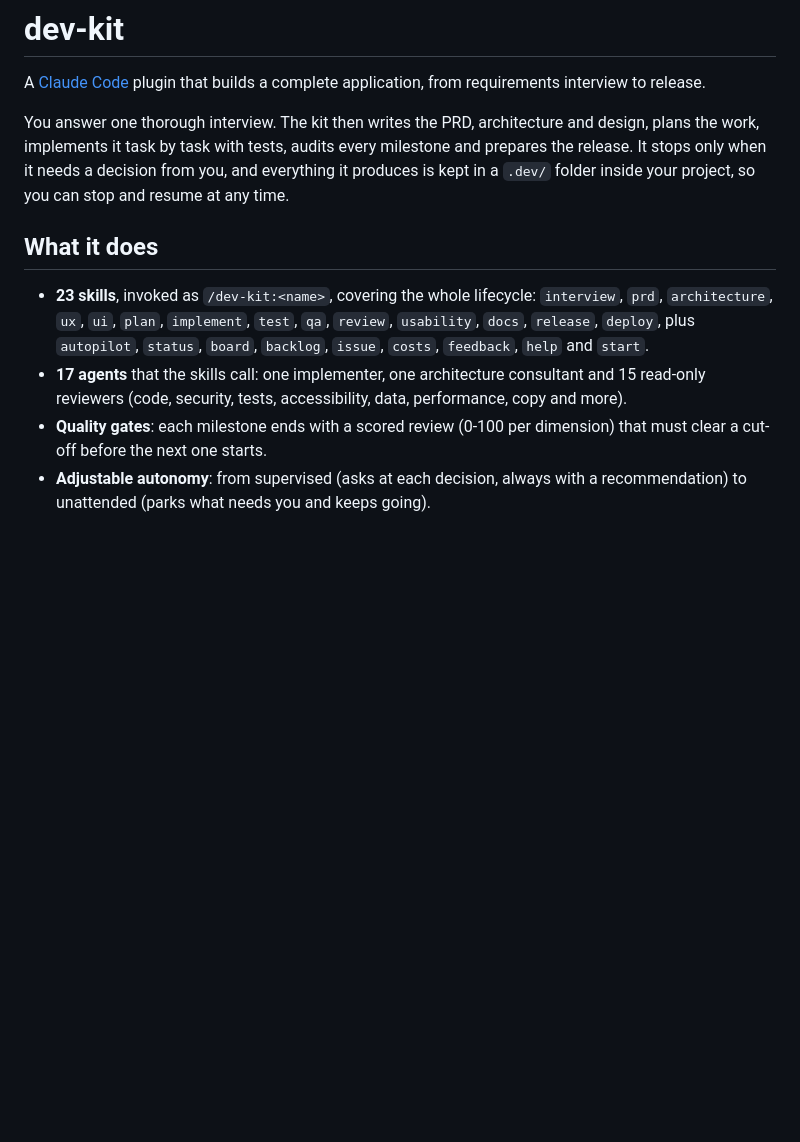
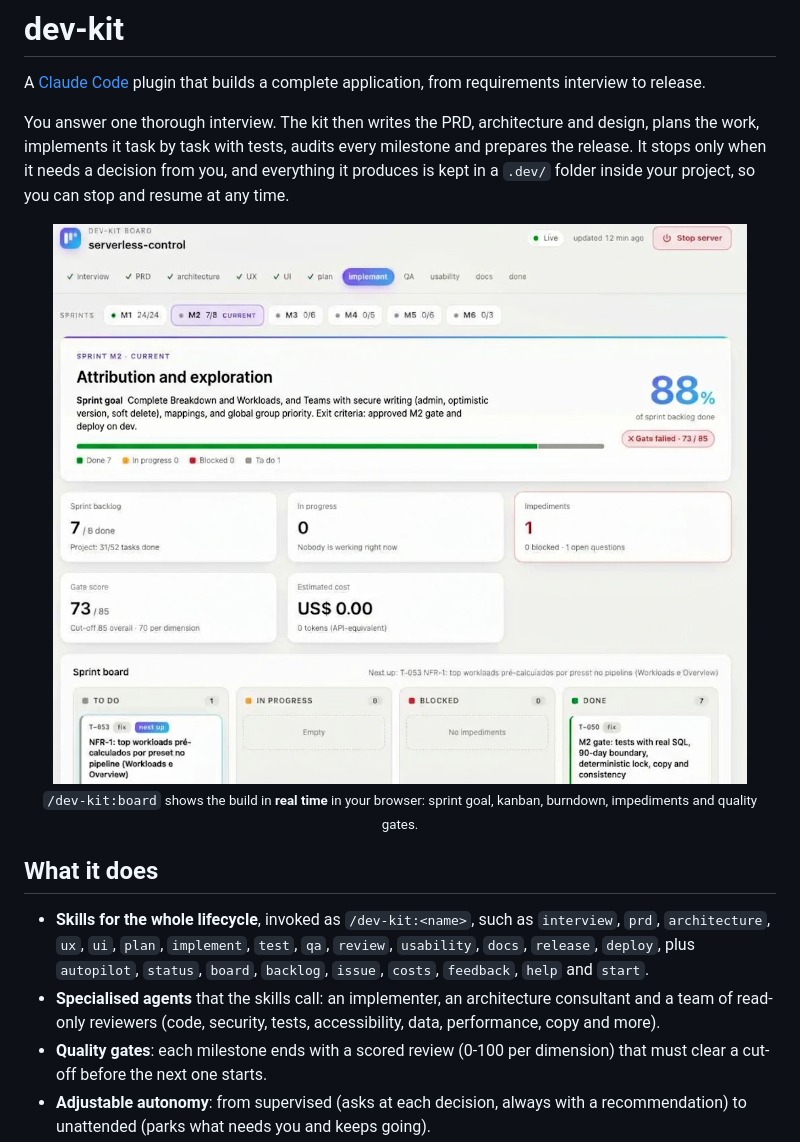
Before and after one commit to efranceschi/dev-kit, a Markdown page: README.md, the part around the change. GitHub-like rendering; pictures changed too: .github/assets/dev-kit-board.png (added); blank space fills up the shorter version.

```diff
--- a/README.md
+++ b/README.md
@@ -4,10 +4,16 @@ A [Claude Code](https://claude.com/claude-code) plugin that builds a complete ap
 
 You answer one thorough interview. The kit then writes the PRD, architecture and design, plans the work, implements it task by task with tests, audits every milestone and prepares the release. It stops only when it needs a decision from you, and everything it produces is kept in a `.dev/` folder inside your project, so you can stop and resume at any time.
 
+<p align="center">
+  <img src=".github/assets/dev-kit-board.png" alt="dev-kit board: sprint goal and progress, gate score, impediments, cost and the sprint kanban of a real project, updated in real time in the browser" width="900">
+  <br>
+  <sub><code>/dev-kit:board</code> shows the build in <b>real time</b> in your browser: sprint goal, kanban, burndown, impediments and quality gates.</sub>
+</p>
+
 ## What it does
 
-- **23 skills**, invoked as `/dev-kit:<name>`, covering the whole lifecycle: `interview`, `prd`, `architecture`, `ux`, `ui`, `plan`, `implement`, `test`, `qa`, `review`, `usability`, `docs`, `release`, `deploy`, plus `autopilot`, `status`, `board`, `backlog`, `issue`, `costs`, `feedback`, `help` and `start`.
-- **17 agents** that the skills call: one implementer, one architecture consultant and 15 read-only reviewers (code, security, tests, accessibility, data, performance, copy and more).
+- **Skills for the whole lifecycle**, invoked as `/dev-kit:<name>`, such as `interview`, `prd`, `architecture`, `ux`, `ui`, `plan`, `implement`, `test`, `qa`, `review`, `usability`, `docs`, `release`, `deploy`, plus `autopilot`, `status`, `board`, `backlog`, `issue`, `costs`, `feedback`, `help` and `start`.
+- **Specialised agents** that the skills call: an implementer, an architecture consultant and a team of read-only reviewers (code, security, tests, accessibility, data, performance, copy and more).
 - **Quality gates**: each milestone ends with a scored review (0-100 per dimension) that must clear a cut-off before the next one starts.
 - **Adjustable autonomy**: from supervised (asks at each decision, always with a recommendation) to unattended (parks what needs you and keeps going).
 - **Bugs and ideas** found at any time are classified and routed with `/dev-kit:issue`, without renumbering the plan.
```
Also changed, not shown: 3 other files.
